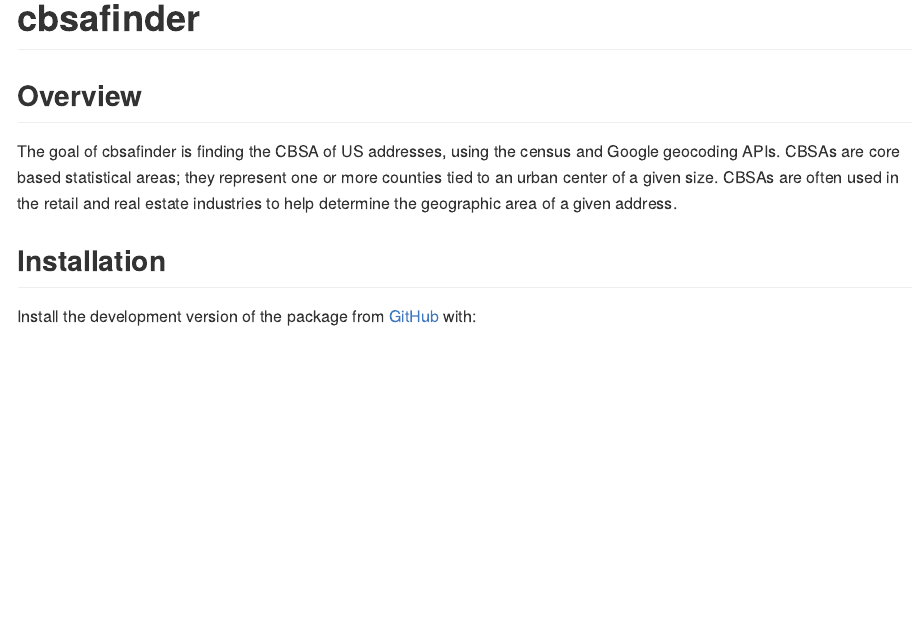
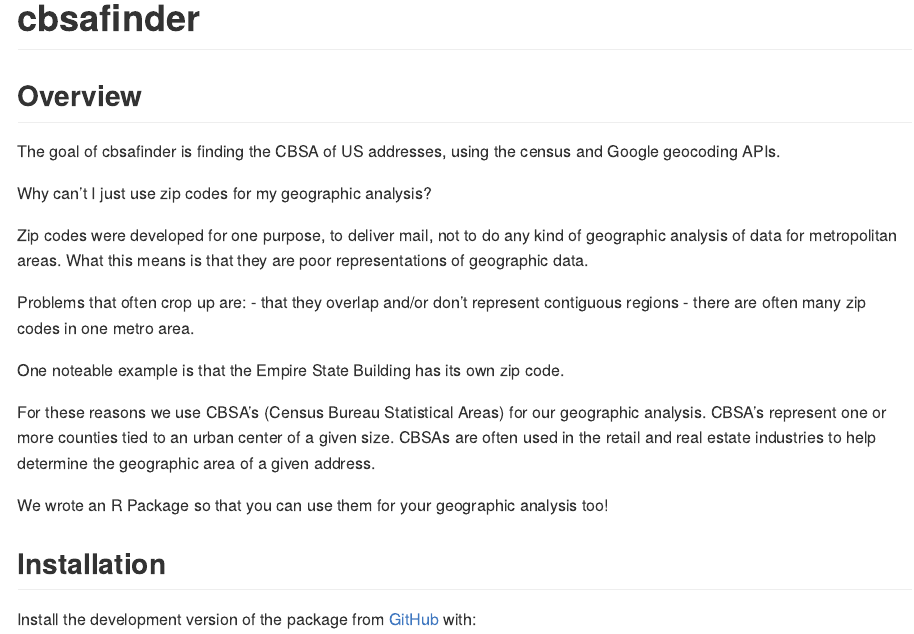
Before and after one commit to robinsones/cbsafinder, an R Markdown document (README.Rmd): the page in a window 1100 px wide, from its top. Rendered offline with R 4.5, knitr and Pandoc, with nearby package versions; some code elsewhere in the file could not run offline; long lines of code are wrapped; common packages that the code uses without loading them are loaded.

Commit message:
Updated Readme with more CBSA Stuff.

```diff
--- a/README.Rmd
+++ b/README.Rmd
@@ -17,7 +17,22 @@ knitr::opts_chunk$set(
 
 ## Overview
 
-The goal of cbsafinder is finding the CBSA of US addresses, using the census and Google geocoding APIs. CBSAs are core based statistical areas; they represent one or more counties tied to an urban center of a given size. CBSAs are often used in the retail and real estate industries to help determine the geographic area of a given address.
+The goal of cbsafinder is finding the CBSA of US addresses, using the census and Google geocoding APIs.
+
+Why can’t I just use zip codes for my geographic analysis?
+
+Zip codes were developed for one purpose, to deliver mail, not to do any kind of geographic analysis of data for metropolitan areas. What this means is that they are poor representations of geographic data.
+
+Problems that often crop up are:
+	- that they overlap and/or don’t represent contiguous regions
+	- there are often many zip codes in one metro area.
+
+One noteable example is that the Empire State Building has its own zip code.
+
+For these reasons we use CBSA’s (Census Bureau Statistical Areas) for our geographic analysis. CBSA's represent one or more counties tied to an urban center of a given size. CBSAs are often used in the retail and real estate industries to help determine the geographic area of a given address.
+
+We wrote an R Package so that you can use them for your geographic analysis too!
+
 
 ## Installation
 
```
